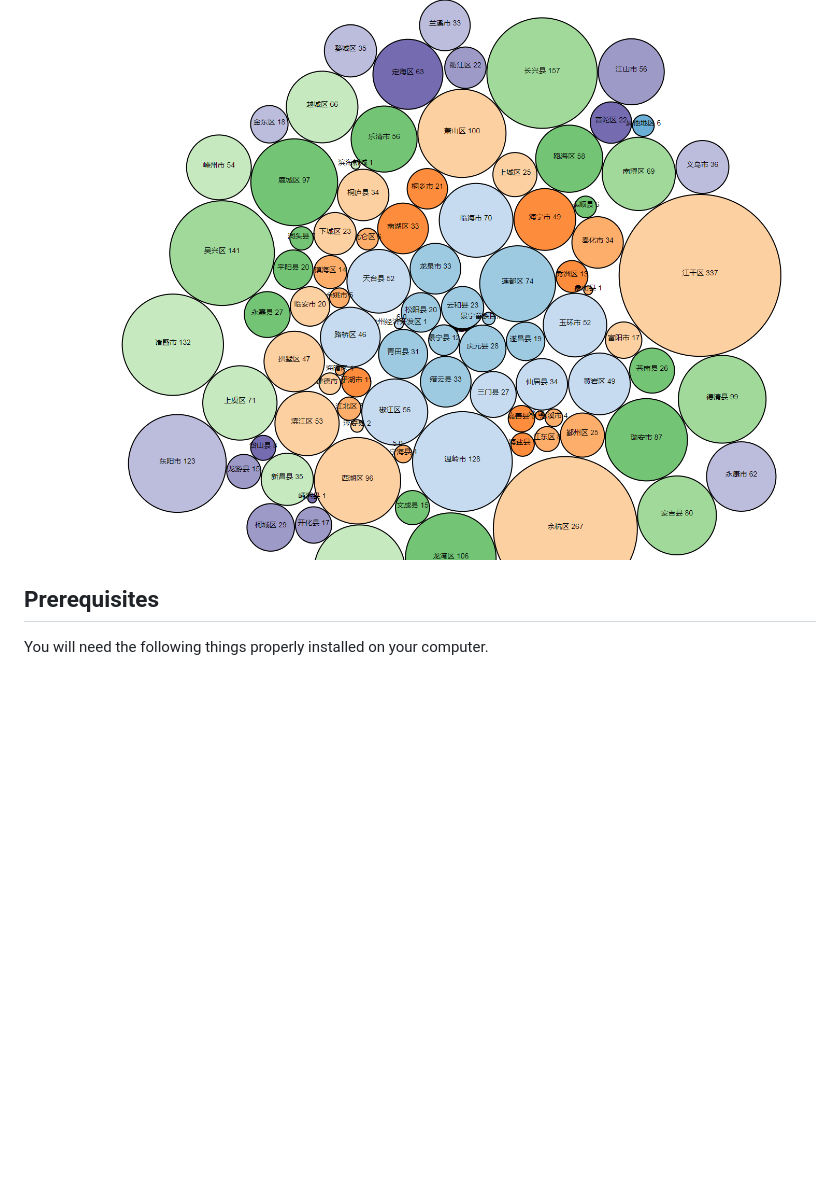
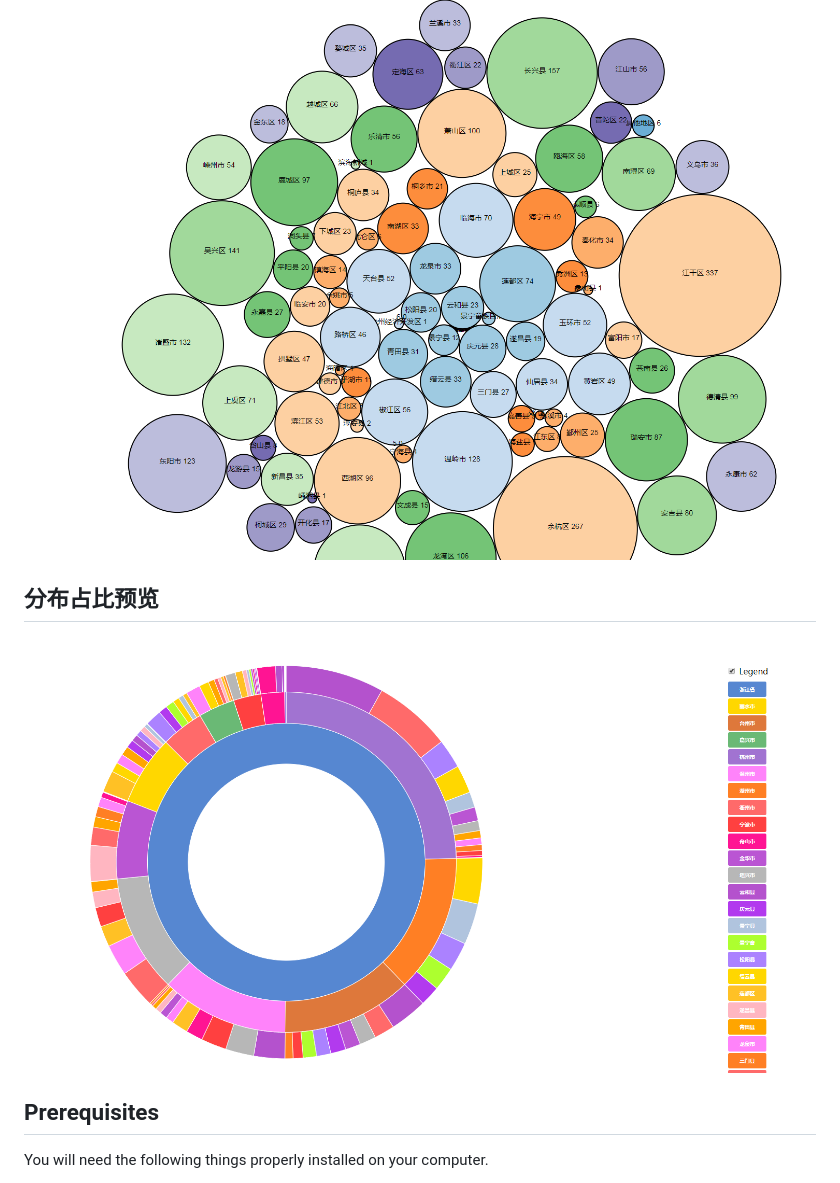
Before and after one commit to smile921/ember-d3-learn, a Markdown page: README.md, the part around the change. Rendered like a GitHub page; pictures changed too: page/QQ截图20171019100833.png (added); blank space fills up the shorter version.

```diff
--- a/README.md
+++ b/README.md
@@ -12,6 +12,9 @@ A short introduction of this app could easily go here.
 ![](https://github.com/smile921/ember-d3-learn/raw/master/page/QQ%E6%88%AA%E5%9B%BE20171018145926.png)
 ## noncontain buble pack 预览
 ![](https://github.com/smile921/ember-d3-learn/raw/master/page/QQ%E6%88%AA%E5%9B%BE20171018150050.png)
+
+##  分布占比预览
+![](https://github.com/smile921/ember-d3-learn/raw/master/page/QQ%E6%88%AA%E5%9B%BE20171019100833.png)
 
 ## Prerequisites
 
```
Also changed, not shown: 16 other files.
